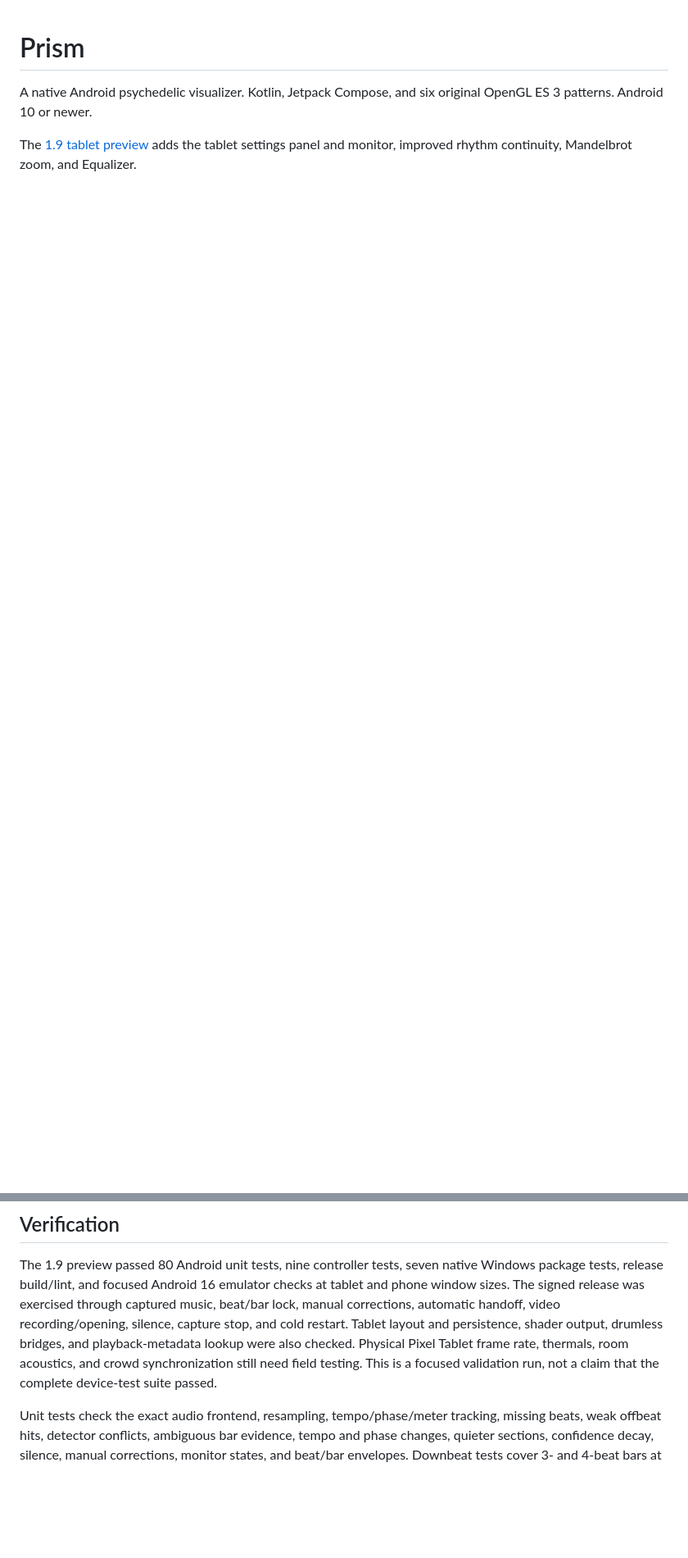
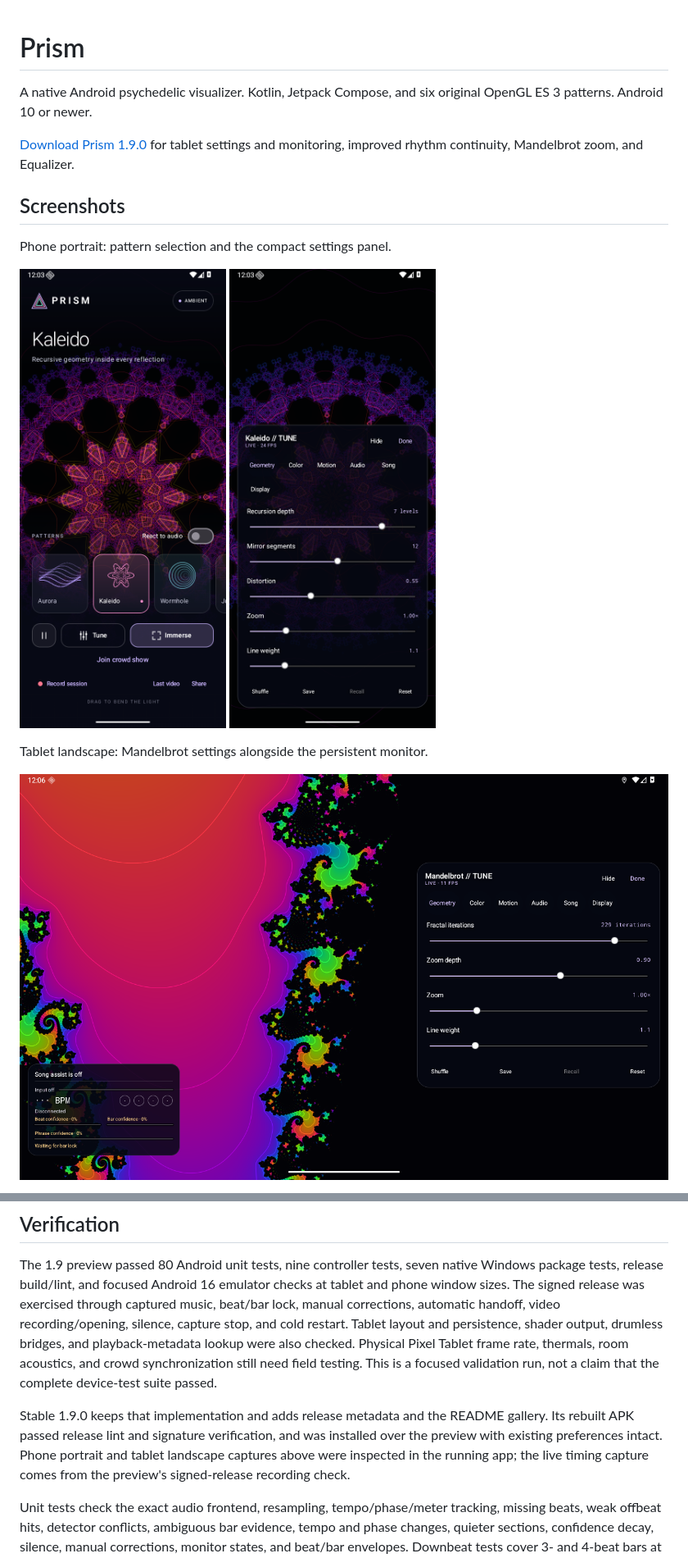
Before and after one commit to xklob/prism, a Markdown page: README.md, 2 parts joined by grey strips. Shown at 82% size. GitHub-like rendering; pictures changed too: docs/screenshots/phone-patterns.png (added), docs/screenshots/phone-settings.png (added), docs/screenshots/tablet-settings.png (added); blank space fills up the shorter version.

```diff
--- a/README.md
+++ b/README.md
@@ -2,4 +2,18 @@
 
 A native Android psychedelic visualizer. Kotlin, Jetpack Compose, and six original OpenGL ES 3 patterns. Android 10 or newer.
 
-The [1.9 tablet preview](https://github.com/xklob/prism/releases/tag/v1.9.0-preview.1) adds the tablet settings panel and monitor, improved rhythm continuity, Mandelbrot zoom, and Equalizer.
+[Download Prism 1.9.0](https://github.com/xklob/prism/releases/tag/v1.9.0) for tablet settings and monitoring, improved rhythm continuity, Mandelbrot zoom, and Equalizer.
+
+## Screenshots
+
+Phone portrait: pattern selection and the compact settings panel.
+
+<p>
+  <img src="docs/screenshots/phone-patterns.png" width="270" alt="Prism on a phone in portrait, showing the Kaleido pattern and scene controls">
+  <img src="docs/screenshots/phone-settings.png" width="270" alt="Phone settings in a semi-transparent panel over the Kaleido pattern">
+</p>
+
+Tablet landscape: Mandelbrot settings alongside the persistent monitor.
+
+![Mandelbrot on a landscape tablet with settings on the right and the song and timing monitor at bottom left](docs/screenshots/tablet-settings.png)
+
@@ -129,6 +148,8 @@ The debug APK is in `app/build/outputs/apk/debug/` and uses package `com.caleb.p
 
 The 1.9 preview passed 80 Android unit tests, nine controller tests, seven native Windows package tests, release build/lint, and focused Android 16 emulator checks at tablet and phone window sizes. The signed release was exercised through captured music, beat/bar lock, manual corrections, automatic handoff, video recording/opening, silence, capture stop, and cold restart. Tablet layout and persistence, shader output, drumless bridges, and playback-metadata lookup were also checked. Physical Pixel Tablet frame rate, thermals, room acoustics, and crowd synchronization still need field testing. This is a focused validation run, not a claim that the complete device-test suite passed.
 
+Stable 1.9.0 keeps that implementation and adds release metadata and the README gallery. Its rebuilt APK passed release lint and signature verification, and was installed over the preview with existing preferences intact. Phone portrait and tablet landscape captures above were inspected in the running app; the live timing capture comes from the preview's signed-release recording check.
+
 Unit tests check the exact audio frontend, resampling, tempo/phase/meter tracking, missing beats, weak offbeat hits, detector conflicts, ambiguous bar evidence, tempo and phase changes, quieter sections, confidence decay, silence, manual corrections, monitor states, and beat/bar envelopes. Downbeat tests cover 3- and 4-beat bars at 30/60/120 fps, flash and fade duration, phase jumps, duplicate crossings, pause, and independent effect controls. Learned activations from original musical fixtures cover 96, 128, and 174 BPM. One syncopated 3/4 fixture intentionally checks manual correction of an ambiguous first beat; automatic bar alignment is not assumed to be infallible.
 
 Additional regression cases cover weighted tempo history, drumless bridges with and without catalog assistance, weak irregular notes, clock expiry, manual-to-auto tempo/phase/bar/phrase guidance, resumed phase and tempo changes, live-spectrum bucket mapping and display-rate smoothing, and broad, echoing beat predictions at 80, 96, 125, and 174 BPM; absolute capture-clock offsets; recovery hysteresis; stale repetition; unstructured activations; and the resampler's full passband against independent reference samples. Synthetic fixtures are original. Private recordings and their traces are excluded from source control and both APKs.
```
Also changed, not shown: other parts of README.md (+6 -1 lines), AGENTS.md (added, +9 -0 lines), controller/README.md (+1 -1 lines), docs/screenshots/tablet-timing.png (added), 3 other files.
